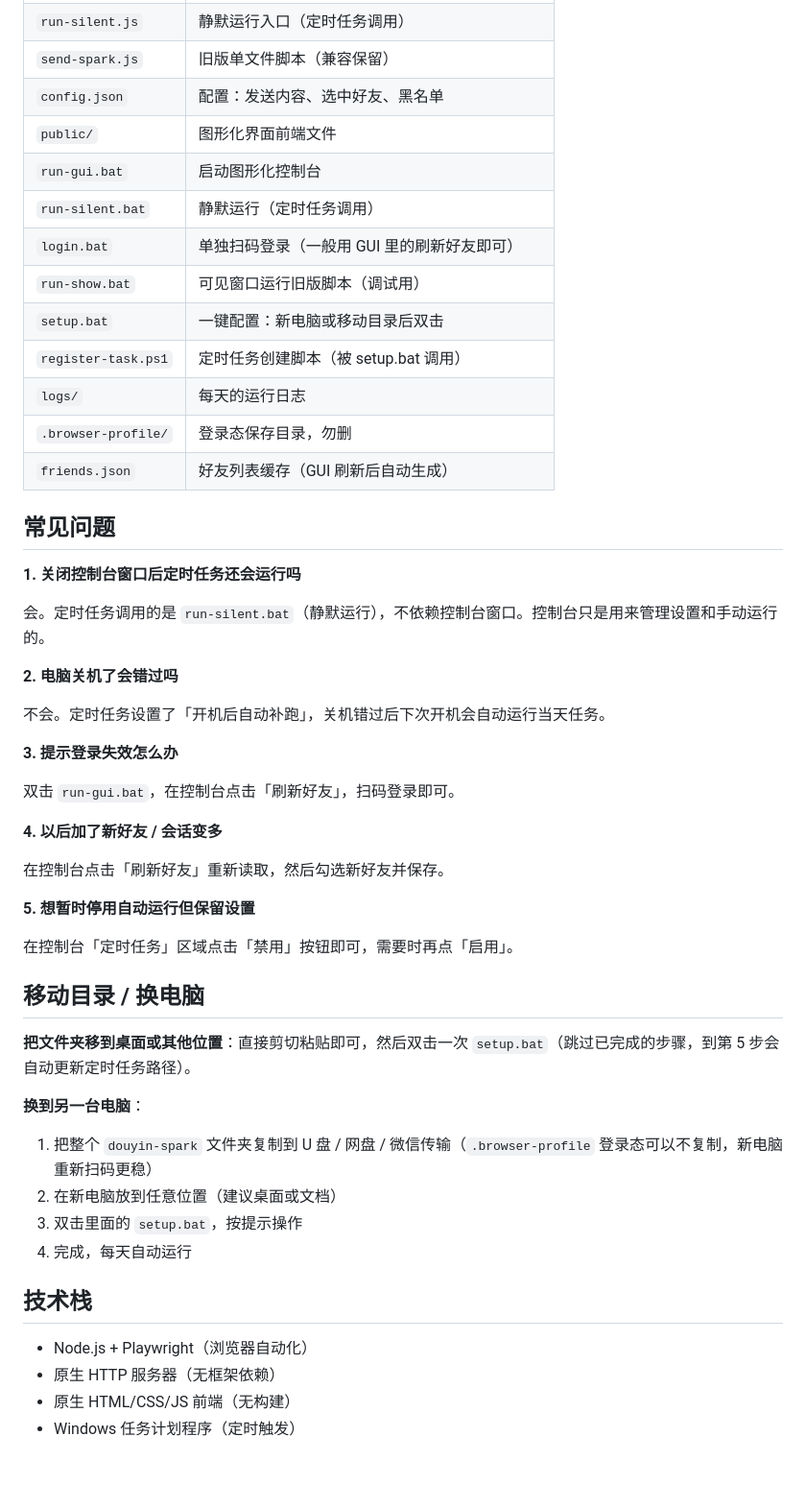
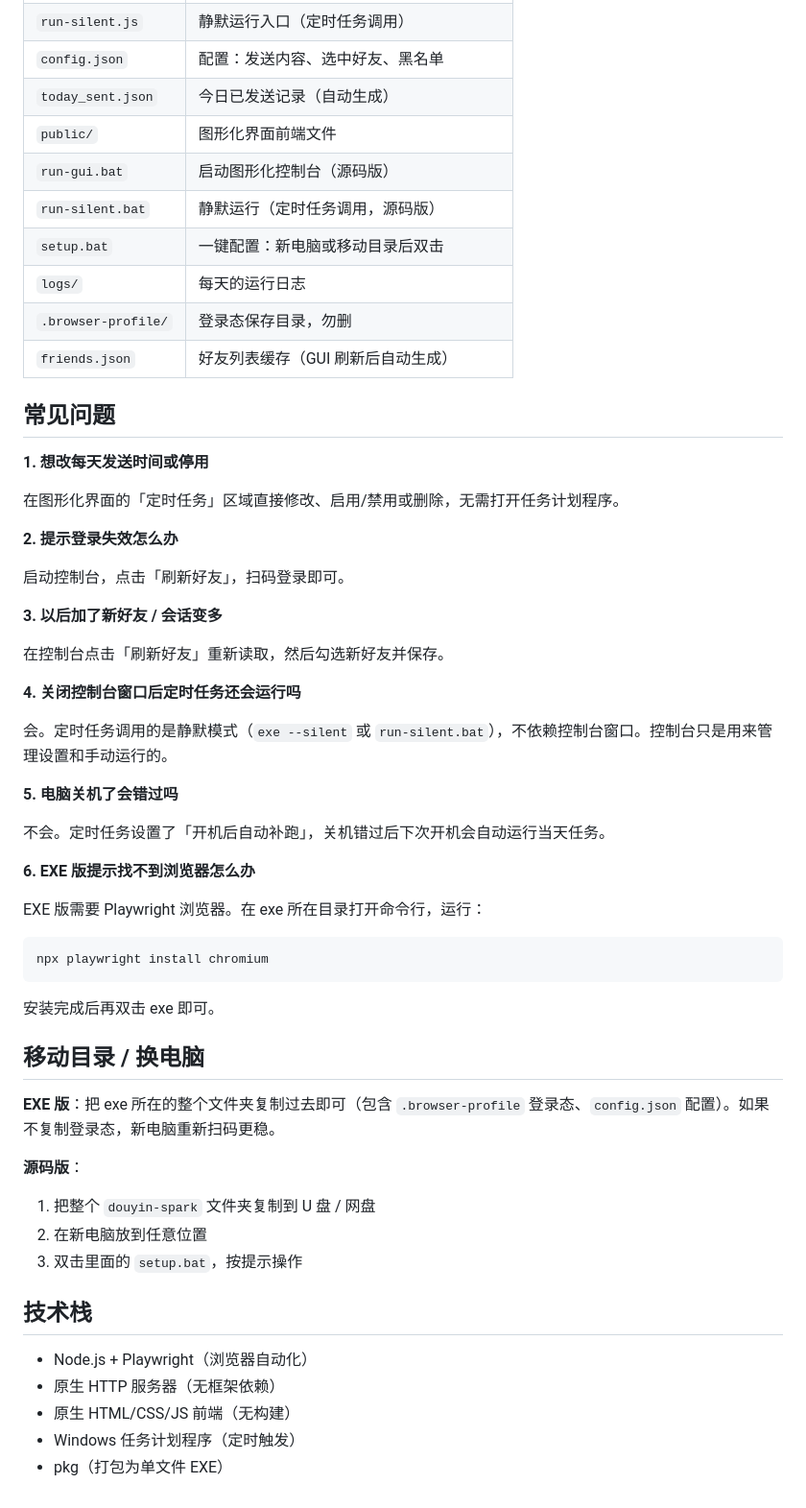
Before and after one commit to boyboyBOYV/douyin-spark-keeper, a Markdown page: README.md, the part around one of its changes. Shown at 96% size. GitHub-like rendering; blank space fills up the shorter version.

````diff
--- a/README.md
+++ b/README.md
@@ -58,49 +67,52 @@
 | `run-silent.js` | 静默运行入口（定时任务调用） |
-| `send-spark.js` | 旧版单文件脚本（兼容保留） |
 | `config.json` | 配置：发送内容、选中好友、黑名单 |
+| `today_sent.json` | 今日已发送记录（自动生成） |
 | `public/` | 图形化界面前端文件 |
-| `run-gui.bat` | 启动图形化控制台 |
-| `run-silent.bat` | 静默运行（定时任务调用） |
-| `login.bat` | 单独扫码登录（一般用 GUI 里的刷新好友即可） |
-| `run-show.bat` | 可见窗口运行旧版脚本（调试用） |
+| `run-gui.bat` | 启动图形化控制台（源码版） |
+| `run-silent.bat` | 静默运行（定时任务调用，源码版） |
 | `setup.bat` | 一键配置：新电脑或移动目录后双击 |
-| `register-task.ps1` | 定时任务创建脚本（被 setup.bat 调用） |
 | `logs/` | 每天的运行日志 |
 | `.browser-profile/` | 登录态保存目录，勿删 |
 | `friends.json` | 好友列表缓存（GUI 刷新后自动生成） |
 
 ## 常见问题
 
-**1. 关闭控制台窗口后定时任务还会运行吗**
+**1. 想改每天发送时间或停用**
 
-会。定时任务调用的是 `run-silent.bat`（静默运行），不依赖控制台窗口。控制台只是用来管理设置和手动运行的。
+在图形化界面的「定时任务」区域直接修改、启用/禁用或删除，无需打开任务计划程序。
 
-**2. 电脑关机了会错过吗**
+**2. 提示登录失效怎么办**
+
+启动控制台，点击「刷新好友」，扫码登录即可。
+
+**3. 以后加了新好友 / 会话变多**
+
+在控制台点击「刷新好友」重新读取，然后勾选新好友并保存。
+
+**4. 关闭控制台窗口后定时任务还会运行吗**
+
+会。定时任务调用的是静默模式（`exe --silent` 或 `run-silent.bat`），不依赖控制台窗口。控制台只是用来管理设置和手动运行的。
+
+**5. 电脑关机了会错过吗**
 
 不会。定时任务设置了「开机后自动补跑」，关机错过后下次开机会自动运行当天任务。
 
-**3. 提示登录失效怎么办**
+**6. EXE 版提示找不到浏览器怎么办**
 
-双击 `run-gui.bat`，在控制台点击「刷新好友」，扫码登录即可。
-
-**4. 以后加了新好友 / 会话变多**
-
-在控制台点击「刷新好友」重新读取，然后勾选新好友并保存。
-
-**5. 想暂时停用自动运行但保留设置**
-
-在控制台「定时任务」区域点击「禁用」按钮即可，需要时再点「启用」。
+EXE 版需要 Playwright 浏览器。在 exe 所在目录打开命令行，运行：
+```
+npx playwright install chromium
+```
+安装完成后再双击 exe 即可。
 
 ## 移动目录 / 换电脑
 
-**把文件夹移到桌面或其他位置**：直接剪切粘贴即可，然后双击一次 `setup.bat`（跳过已完成的步骤，到第 5 步会自动更新定时任务路径）。
+**EXE 版**：把 exe 所在的整个文件夹复制过去即可（包含 `.browser-profile` 登录态、`config.json` 配置）。如果不复制登录态，新电脑重新扫码更稳。
 
-**换到另一台电脑**：
-
-1. 把整个 `douyin-spark` 文件夹复制到 U 盘 / 网盘 / 微信传输（`.browser-profile` 登录态可以不复制，新电脑重新扫码更稳）
-2. 在新电脑放到任意位置（建议桌面或文档）
+**源码版**：
+1. 把整个 `douyin-spark` 文件夹复制到 U 盘 / 网盘
+2. 在新电脑放到任意位置
 3. 双击里面的 `setup.bat`，按提示操作
-4. 完成，每天自动运行
 
 ## 技术栈
 
@@ -108,3 +120,4 @@
 - 原生 HTTP 服务器（无框架依赖）
 - 原生 HTML/CSS/JS 前端（无构建）
 - Windows 任务计划程序（定时触发）
+- pkg（打包为单文件 EXE）
````
Also changed, not shown: other parts of README.md (+29 -20 lines).
